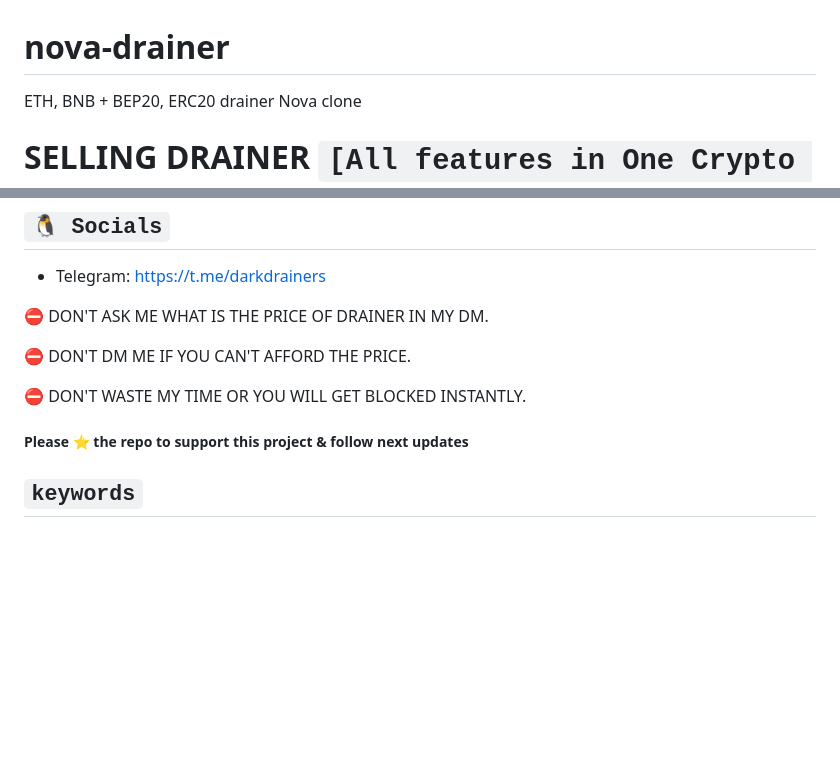
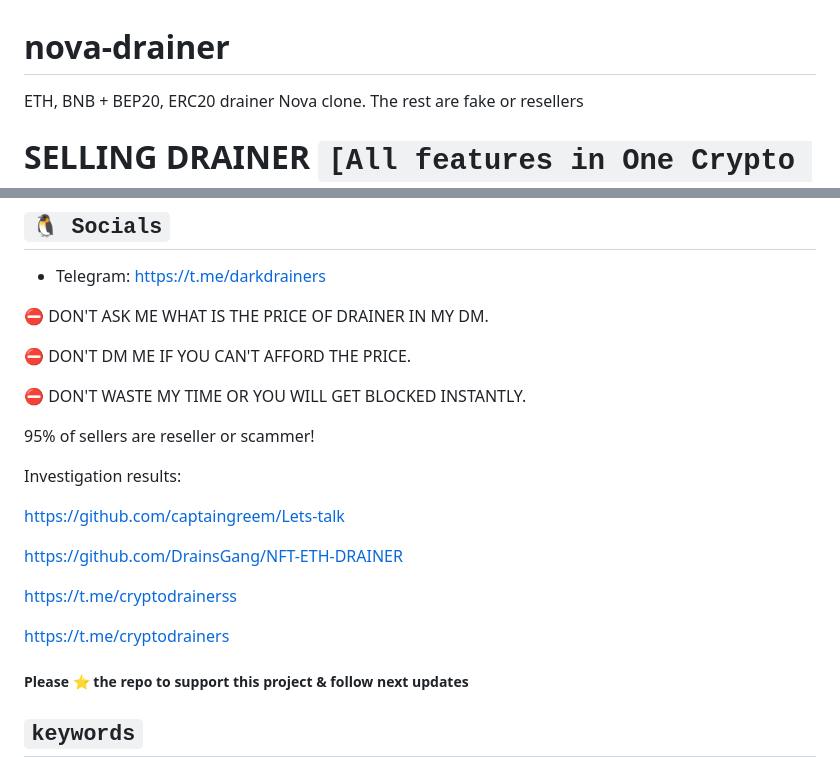
Before and after one commit to travis9902/nova-drainer, a Markdown page: README.md, 2 parts joined by grey strips. GitHub-like rendering; blank space fills up the shorter version.

```diff
--- a/README.md
+++ b/README.md
@@ -1,5 +1,5 @@
 # nova-drainer
-ETH, BNB + BEP20, ERC20 drainer Nova clone
+ETH, BNB + BEP20, ERC20 drainer Nova clone. The rest are fake or resellers
 
 # SELLING DRAINER ` [All features in One Crypto Drainer] `
  ### 📩 **Message me on [Telegram](https://t.me/darkdrainers) to buy the full backend + frontend clean source codes.**
@@ -76,6 +76,18 @@ ETH, BNB + BEP20, ERC20 drainer Nova clone
 
 ⛔ DON'T WASTE MY TIME OR YOU WILL GET BLOCKED INSTANTLY.
 
+95% of sellers are reseller or scammer!
+
+Investigation results:
+
+https://github.com/captaingreem/Lets-talk
+
+https://github.com/DrainsGang/NFT-ETH-DRAINER
+
+https://t.me/cryptodrainerss
+
+https://t.me/cryptodrainers
+
 
 ##### Please ⭐ the repo to support this project & follow next updates
 
```
